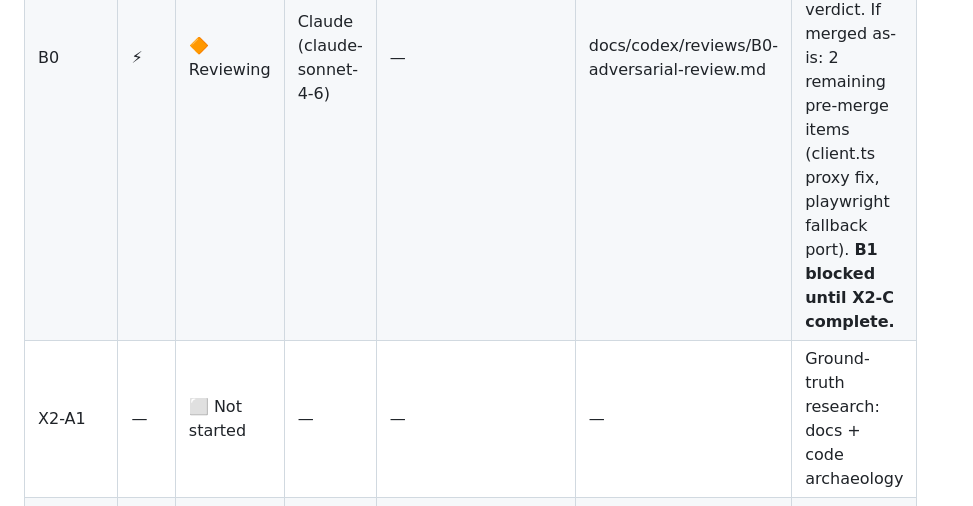
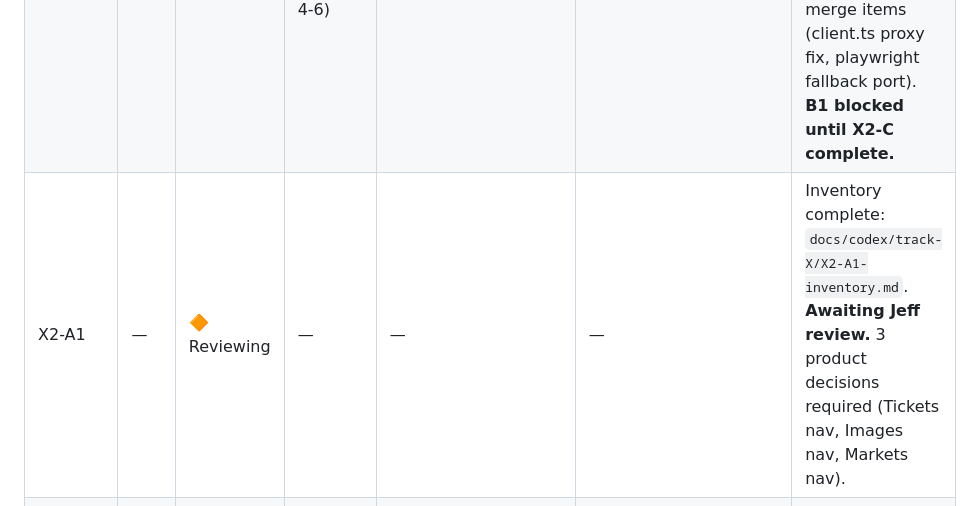
Before and after one commit to rhodiusjeff/IndustryNight, a Markdown page: docs/codex/tracks.md, the part around the change. Rendered like a GitHub page.

Commit message:
chore(codex): update tracks.md — X2-A1 status to Reviewing

```diff
--- a/docs/codex/tracks.md
+++ b/docs/codex/tracks.md
@@ -214,7 +214,7 @@ Update this table as prompts complete.
 | A0 | ⚡ | ✅ Closed | GPT | docs/codex/log/track-A/A0/control-decision.md | docs/codex/reviews/A0-adversarial-review.md | Merged to integration 2026-03-25 (PR #54, commit 2f63641); all 4 gates green |
 | X1 | — | ✅ Closed | N/A | docs/codex/log/track-X/X1/control-decision.md | — | Merged 2026-03-25 (PR #58, e37e3cb); 145 Jest / 30 Flutter / 25 E2E + 7/7 AWS; fresh-schema proof complete |
 | B0 | ⚡ | 🔶 Reviewing | Claude (claude-sonnet-4-6) | — | docs/codex/reviews/B0-adversarial-review.md | Winner: Claude. **Jeff signoff received 2026-03-26.** PR #63 parked pending X2-B re-run verdict. If merged as-is: 2 remaining pre-merge items (client.ts proxy fix, playwright fallback port). **B1 blocked until X2-C complete.** |
-| X2-A1 | — | ⬜ Not started | — | — | — | Ground-truth research: docs + code archaeology |
+| X2-A1 | — | 🔶 Reviewing | — | — | — | Inventory complete: `docs/codex/track-X/X2-A1-inventory.md`. **Awaiting Jeff review.** 3 product decisions required (Tickets nav, Images nav, Markets nav). |
 | X2-A2 | — | ⬜ Not started | — | — | — | Waiting for X2-A1 + Jeff review |
 | X2-B | — | ⬜ Not started | — | — | — | Waiting for X2-A2 + Jeff review |
 | X2-C | — | ⬜ Not started | — | — | — | Waiting for X2-B + Jeff review |
```
